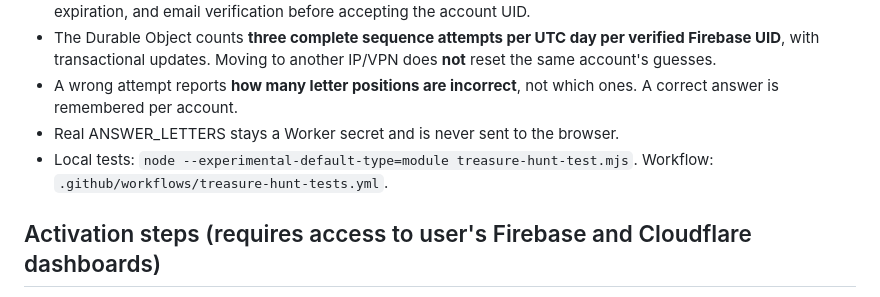
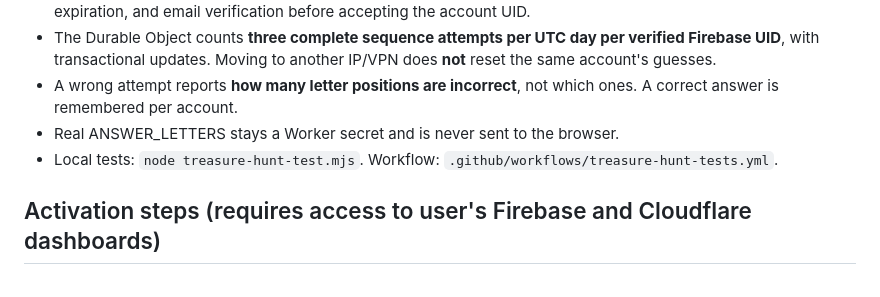
Before and after one commit to nathsnswife-rgb/roadsidestrange, a Markdown page: TREASURE-HUNT-SETUP.md, the part around the change. GitHub-like rendering.

Commit message:
Correct local test command for Node 24

```diff
--- a/TREASURE-HUNT-SETUP.md
+++ b/TREASURE-HUNT-SETUP.md
@@ -9,7 +9,7 @@
 - The Durable Object counts **three complete sequence attempts per UTC day per verified Firebase UID**, with transactional updates. Moving to another IP/VPN does **not** reset the same account's guesses.
 - A wrong attempt reports **how many letter positions are incorrect**, not which ones. A correct answer is remembered per account.
 - Real ANSWER_LETTERS stays a Worker secret and is never sent to the browser.
-- Local tests: `node --experimental-default-type=module treasure-hunt-test.mjs`. Workflow: `.github/workflows/treasure-hunt-tests.yml`.
+- Local tests: `node treasure-hunt-test.mjs`. Workflow: `.github/workflows/treasure-hunt-tests.yml`.
 
 ## Activation steps (requires access to user's Firebase and Cloudflare dashboards)
 1. Confirm which Firebase project will own player accounts. In Firebase Authentication, **enable Google sign-in** and add `roadsidestrange.com` to the authorized domains. Use the existing project only with the owner's agreement, since this will share that project's auth user database.
```
